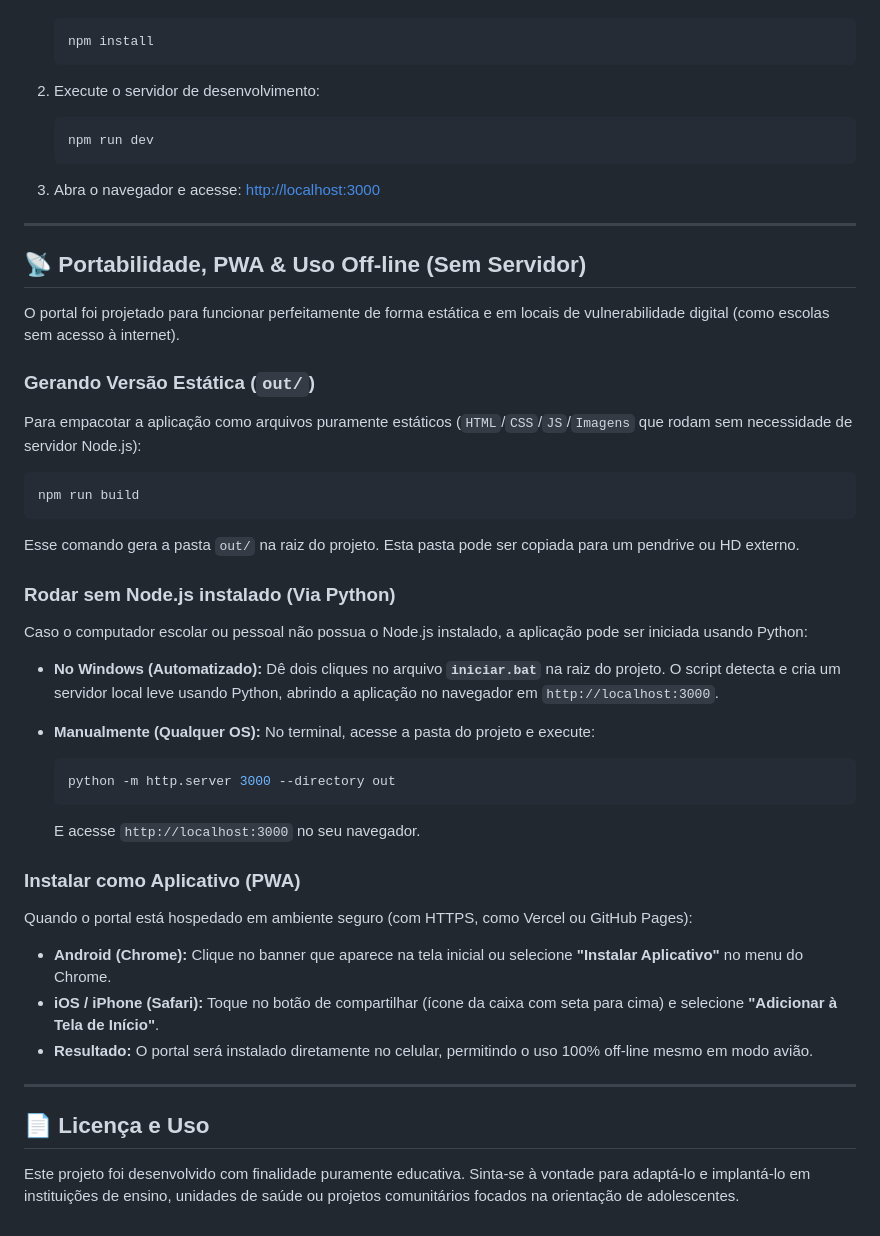
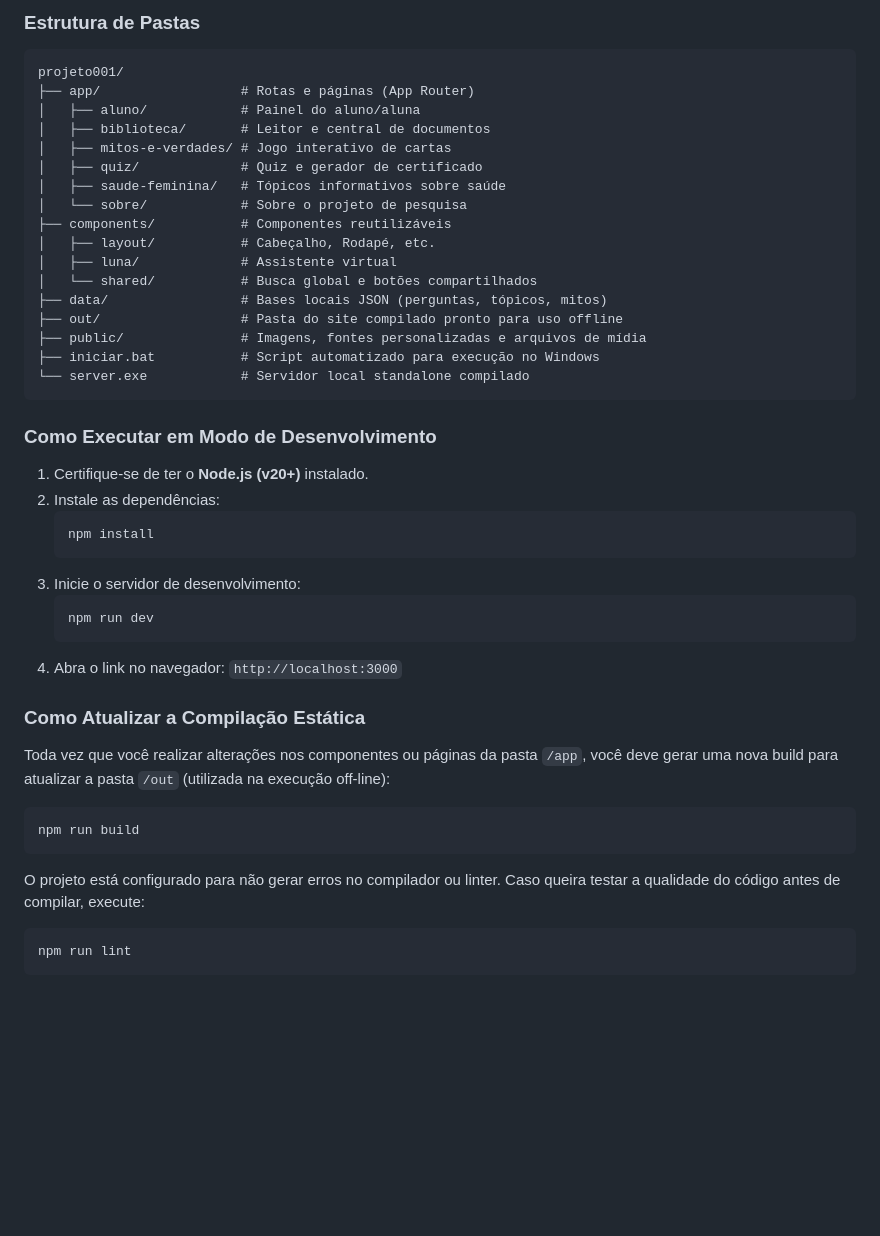
Before and after one commit to orlokfalcom/projeto001, a Markdown page: README.md, the part around one of its changes. GitHub-like rendering; blank space fills up the shorter version.

````diff
--- a/README.md
+++ b/README.md
@@ -91,48 +109,42 @@ silencios-da-saude/
+### Estrutura de Pastas
+```text
+projeto001/
+├── app/                  # Rotas e páginas (App Router)
+│   ├── aluno/            # Painel do aluno/aluna
+│   ├── biblioteca/       # Leitor e central de documentos
+│   ├── mitos-e-verdades/ # Jogo interativo de cartas
+│   ├── quiz/             # Quiz e gerador de certificado
+│   ├── saude-feminina/   # Tópicos informativos sobre saúde
+│   └── sobre/            # Sobre o projeto de pesquisa
+├── components/           # Componentes reutilizáveis
+│   ├── layout/           # Cabeçalho, Rodapé, etc.
+│   ├── luna/             # Assistente virtual
+│   └── shared/           # Busca global e botões compartilhados
+├── data/                 # Bases locais JSON (perguntas, tópicos, mitos)
+├── out/                  # Pasta do site compilado pronto para uso offline
+├── public/               # Imagens, fontes personalizadas e arquivos de mídia
+├── iniciar.bat           # Script automatizado para execução no Windows
+└── server.exe            # Servidor local standalone compilado
+```
+
+### Como Executar em Modo de Desenvolvimento
+1. Certifique-se de ter o **Node.js (v20+)** instalado.
+2. Instale as dependências:
    ```bash
    npm install
    ```
-
-2. Execute o servidor de desenvolvimento:
+3. Inicie o servidor de desenvolvimento:
    ```bash
    npm run dev
    ```
+4. Abra o link no navegador: `http://localhost:3000`
 
-3. Abra o navegador e acesse:
-   [http://localhost:3000](http://localhost:3000)
-
----
-
-## 📡 Portabilidade, PWA & Uso Off-line (Sem Servidor)
-
-O portal foi projetado para funcionar perfeitamente de forma estática e em locais de vulnerabilidade digital (como escolas sem acesso à internet).
-
-### Gerando Versão Estática (`out/`)
-Para empacotar a aplicação como arquivos puramente estáticos (`HTML`/`CSS`/`JS`/`Imagens` que rodam sem necessidade de servidor Node.js):
+### Como Atualizar a Compilação Estática
+Toda vez que você realizar alterações nos componentes ou páginas da pasta `/app`, você deve gerar uma nova build para atualizar a pasta `/out` (utilizada na execução off-line):
 ```bash
 npm run build
 ```
-Esse comando gera a pasta `out/` na raiz do projeto. Esta pasta pode ser copiada para um pendrive ou HD externo.
-
-### Rodar sem Node.js instalado (Via Python)
-Caso o computador escolar ou pessoal não possua o Node.js instalado, a aplicação pode ser iniciada usando Python:
-
-* **No Windows (Automatizado):**
-  Dê dois cliques no arquivo **`iniciar.bat`** na raiz do projeto. O script detecta e cria um servidor local leve usando Python, abrindo a aplicação no navegador em `http://localhost:3000`.
-
-* **Manualmente (Qualquer OS):**
-  No terminal, acesse a pasta do projeto e execute:
-  ```bash
-  python -m http.server 3000 --directory out
-  ```
-  E acesse `http://localhost:3000` no seu navegador.
-
-### Instalar como Aplicativo (PWA)
-Quando o portal está hospedado em ambiente seguro (com HTTPS, como Vercel ou GitHub Pages):
-* **Android (Chrome):** Clique no banner que aparece na tela inicial ou selecione **"Instalar Aplicativo"** no menu do Chrome.
-* **iOS / iPhone (Safari):** Toque no botão de compartilhar (ícone da caixa com seta para cima) e selecione **"Adicionar à Tela de Início"**.
-* **Resultado:** O portal será instalado diretamente no celular, permitindo o uso 100% off-line mesmo em modo avião.
-
----
-
-## 📄 Licença e Uso
-Este projeto foi desenvolvido com finalidade puramente educativa. Sinta-se à vontade para adaptá-lo e implantá-lo em instituições de ensino, unidades de saúde ou projetos comunitários focados na orientação de adolescentes.
+O projeto está configurado para não gerar erros no compilador ou linter. Caso queira testar a qualidade do código antes de compilar, execute:
+```bash
+npm run lint
+```
````
Also changed, not shown: other parts of README.md (+86 -68 lines).
